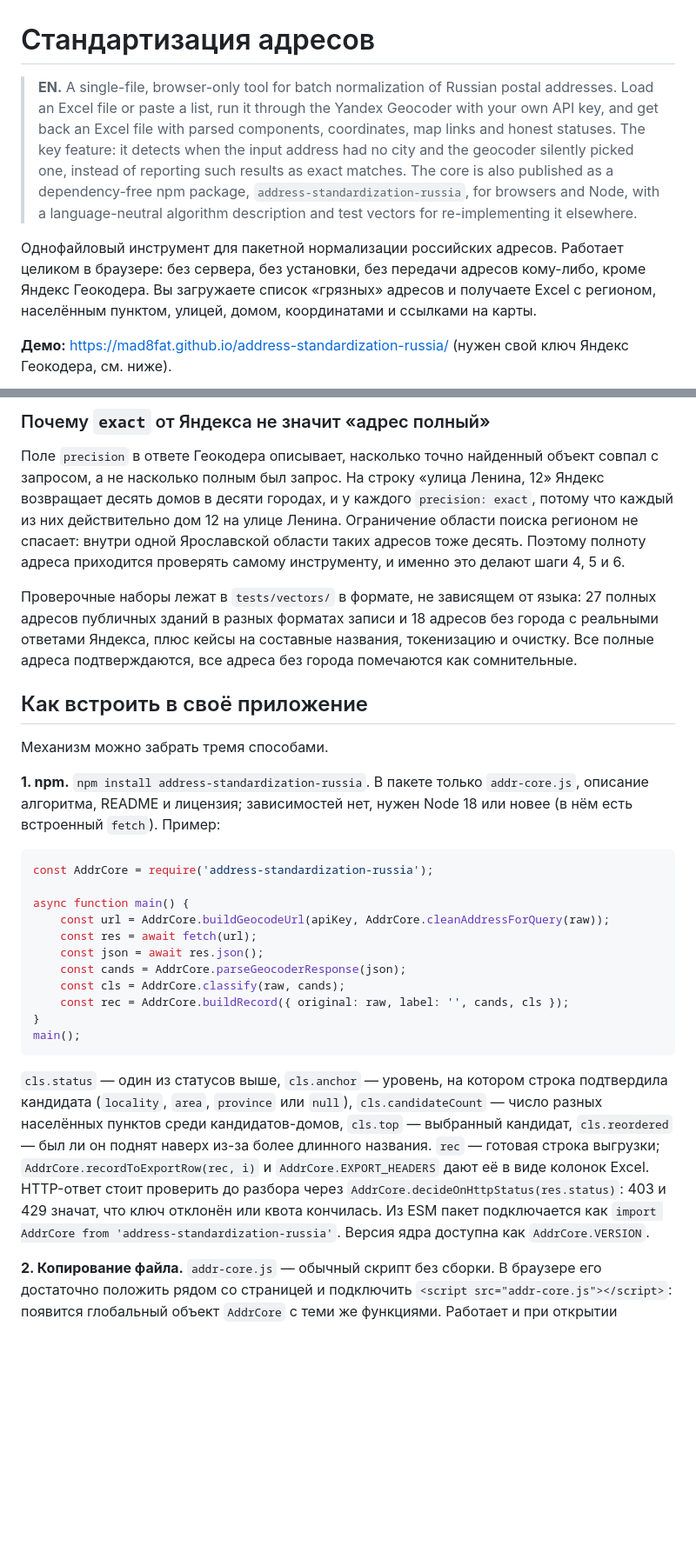
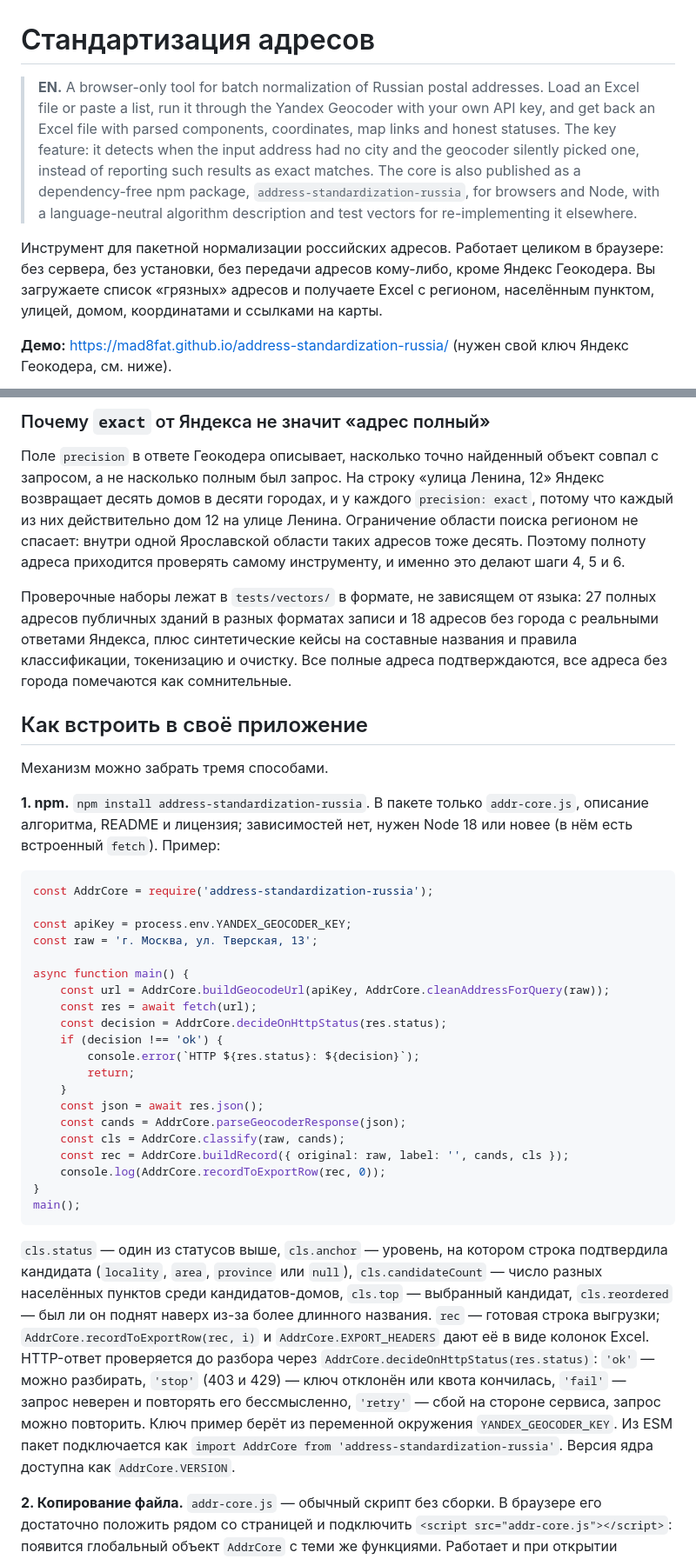
Before and after one commit to mad8fat/address-standardization-russia, a Markdown page: README.md, 2 parts joined by grey strips. Shown at 87% size. Rendered like a GitHub page; blank space fills up the shorter version.

Commit message:
docs: drop private-build notes from spec, honest region-anchor limits, runnable example

````diff
--- a/README.md
+++ b/README.md
@@ -1,8 +1,8 @@
 # Стандартизация адресов
 
-> **EN.** A single-file, browser-only tool for batch normalization of Russian postal addresses. Load an Excel file or paste a list, run it through the Yandex Geocoder with your own API key, and get back an Excel file with parsed components, coordinates, map links and honest statuses. The key feature: it detects when the input address had no city and the geocoder silently picked one, instead of reporting such results as exact matches. The core is also published as a dependency-free npm package, `address-standardization-russia`, for browsers and Node, with a language-neutral algorithm description and test vectors for re-implementing it elsewhere.
+> **EN.** A browser-only tool for batch normalization of Russian postal addresses. Load an Excel file or paste a list, run it through the Yandex Geocoder with your own API key, and get back an Excel file with parsed components, coordinates, map links and honest statuses. The key feature: it detects when the input address had no city and the geocoder silently picked one, instead of reporting such results as exact matches. The core is also published as a dependency-free npm package, `address-standardization-russia`, for browsers and Node, with a language-neutral algorithm description and test vectors for re-implementing it elsewhere.
 
-Однофайловый инструмент для пакетной нормализации российских адресов. Работает целиком в браузере: без сервера, без установки, без передачи адресов кому-либо, кроме Яндекс Геокодера. Вы загружаете список «грязных» адресов и получаете Excel с регионом, населённым пунктом, улицей, домом, координатами и ссылками на карты.
+Инструмент для пакетной нормализации российских адресов. Работает целиком в браузере: без сервера, без установки, без передачи адресов кому-либо, кроме Яндекс Геокодера. Вы загружаете список «грязных» адресов и получаете Excel с регионом, населённым пунктом, улицей, домом, координатами и ссылками на карты.
 
 **Демо:** https://mad8fat.github.io/address-standardization-russia/ (нужен свой ключ Яндекс Геокодера, см. ниже).
 
@@ -135,7 +135,7 @@ Excel-файл (`.xlsx` или `.xls`, до 10 МБ, до 10 000 адресов)
 
 Поле `precision` в ответе Геокодера описывает, насколько точно найденный объект совпал с запросом, а не насколько полным был запрос. На строку «улица Ленина, 12» Яндекс возвращает десять домов в десяти городах, и у каждого `precision: exact`, потому что каждый из них действительно дом 12 на улице Ленина. Ограничение области поиска регионом не спасает: внутри одной Ярославской области таких адресов тоже десять. Поэтому полноту адреса приходится проверять самому инструменту, и именно это делают шаги 4, 5 и 6.
 
-Проверочные наборы лежат в `tests/vectors/` в формате, не зависящем от языка: 27 полных адресов публичных зданий в разных форматах записи и 18 адресов без города с реальными ответами Яндекса, плюс кейсы на составные названия, токенизацию и очистку. Все полные адреса подтверждаются, все адреса без города помечаются как сомнительные.
+Проверочные наборы лежат в `tests/vectors/` в формате, не зависящем от языка: 27 полных адресов публичных зданий в разных форматах записи и 18 адресов без города с реальными ответами Яндекса, плюс синтетические кейсы на составные названия и правила классификации, токенизацию и очистку. Все полные адреса подтверждаются, все адреса без города помечаются как сомнительные.
 
 ## Как встроить в своё приложение
 
@@ -146,18 +146,27 @@ Excel-файл (`.xlsx` или `.xls`, до 10 МБ, до 10 000 адресов)
 ```js
 const AddrCore = require('address-standardization-russia');
 
+const apiKey = process.env.YANDEX_GEOCODER_KEY;
+const raw = 'г. Москва, ул. Тверская, 13';
+
 async function main() {
     const url = AddrCore.buildGeocodeUrl(apiKey, AddrCore.cleanAddressForQuery(raw));
     const res = await fetch(url);
+    const decision = AddrCore.decideOnHttpStatus(res.status);
+    if (decision !== 'ok') {
+        console.error(`HTTP ${res.status}: ${decision}`);
+        return;
+    }
     const json = await res.json();
     const cands = AddrCore.parseGeocoderResponse(json);
     const cls = AddrCore.classify(raw, cands);
     const rec = AddrCore.buildRecord({ original: raw, label: '', cands, cls });
+    console.log(AddrCore.recordToExportRow(rec, 0));
 }
 main();
 ```
 
-`cls.status` — один из статусов выше, `cls.anchor` — уровень, на котором строка подтвердила кандидата (`locality`, `area`, `province` или `null`), `cls.candidateCount` — число разных населённых пунктов среди кандидатов-домов, `cls.top` — выбранный кандидат, `cls.reordered` — был ли он поднят наверх из-за более длинного названия. `rec` — готовая строка выгрузки; `AddrCore.recordToExportRow(rec, i)` и `AddrCore.EXPORT_HEADERS` дают её в виде колонок Excel. HTTP-ответ стоит проверить до разбора через `AddrCore.decideOnHttpStatus(res.status)`: 403 и 429 значат, что ключ отклонён или квота кончилась. Из ESM пакет подключается как `import AddrCore from 'address-standardization-russia'`. Версия ядра доступна как `AddrCore.VERSION`.
+`cls.status` — один из статусов выше, `cls.anchor` — уровень, на котором строка подтвердила кандидата (`locality`, `area`, `province` или `null`), `cls.candidateCount` — число разных населённых пунктов среди кандидатов-домов, `cls.top` — выбранный кандидат, `cls.reordered` — был ли он поднят наверх из-за более длинного названия. `rec` — готовая строка выгрузки; `AddrCore.recordToExportRow(rec, i)` и `AddrCore.EXPORT_HEADERS` дают её в виде колонок Excel. HTTP-ответ проверяется до разбора через `AddrCore.decideOnHttpStatus(res.status)`: `'ok'` — можно разбирать, `'stop'` (403 и 429) — ключ отклонён или квота кончилась, `'fail'` — запрос неверен и повторять его бессмысленно, `'retry'` — сбой на стороне сервиса, запрос можно повторить. Ключ пример берёт из переменной окружения `YANDEX_GEOCODER_KEY`. Из ESM пакет подключается как `import AddrCore from 'address-standardization-russia'`. Версия ядра доступна как `AddrCore.VERSION`.
 
 **2. Копирование файла.** `addr-core.js` — обычный скрипт без сборки. В браузере его достаточно положить рядом со страницей и подключить `<script src="addr-core.js"></script>`: появится глобальный объект `AddrCore` с теми же функциями. Работает и при открытии страницы с диска.
 
````
Also changed, not shown: other parts of README.md (+3 -2 lines), CHANGELOG.md (+2 -2 lines), docs/algorithm.md (+2 -2 lines).
